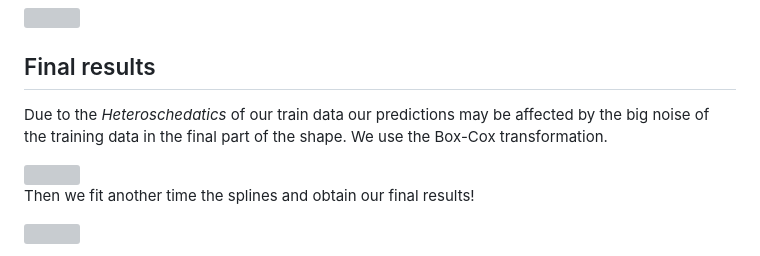
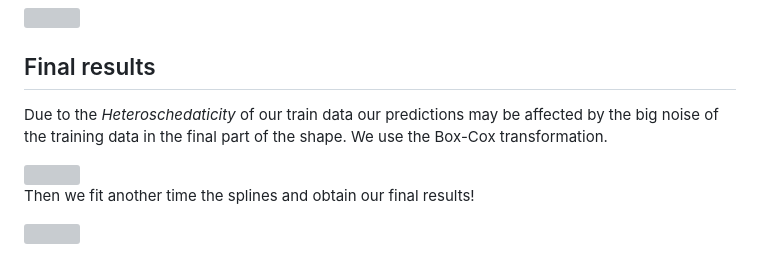
Before and after one commit to Engrima18/CosmicSplines, a Markdown page: README.md, the part around the change. Drawn GitHub-style; grey boxes are pictures that could not be loaded.

```diff
--- a/README.md
+++ b/README.md
@@ -69,7 +69,7 @@ Finally we can fit the obtained splines to our WMAP data.
 <img src="https://github.com/Engrima18/CosmicSplines/assets/93355495/213730f2-fd6f-4b4b-80da-748a5f3af970" width=100% height=70%>
 
 ## Final results
-Due to the _Heteroschedatics_ of our train data our predictions may be affected by the big noise of the training data in the final part of the shape. We use the Box-Cox transformation.
+Due to the _Heteroschedaticity_ of our train data our predictions may be affected by the big noise of the training data in the final part of the shape. We use the Box-Cox transformation.
 
 <img src="https://github.com/Engrima18/CosmicSplines/assets/93355495/24926e6f-9985-46c8-b852-65b69930a77a" width=100% height=60%>
 
```
